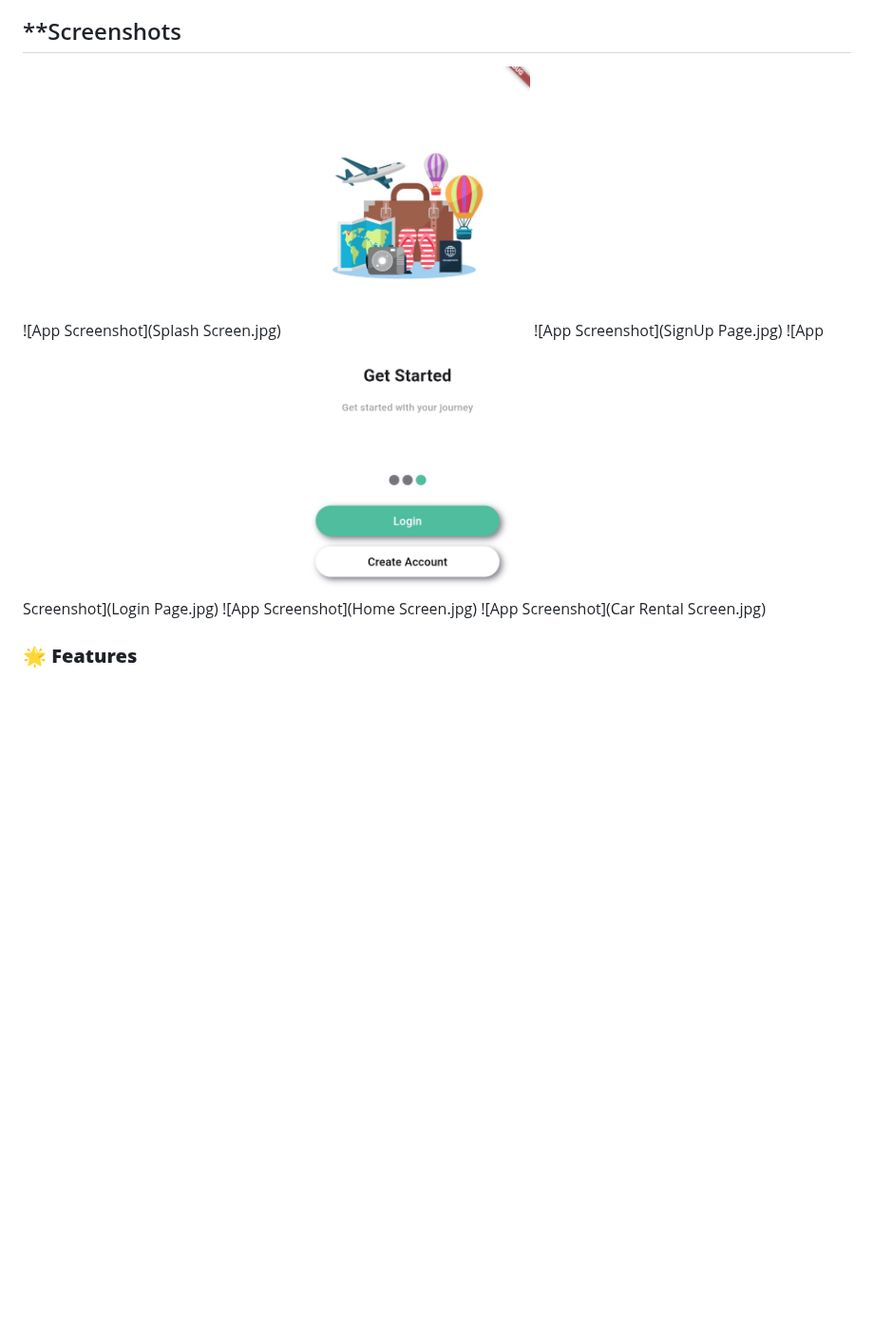
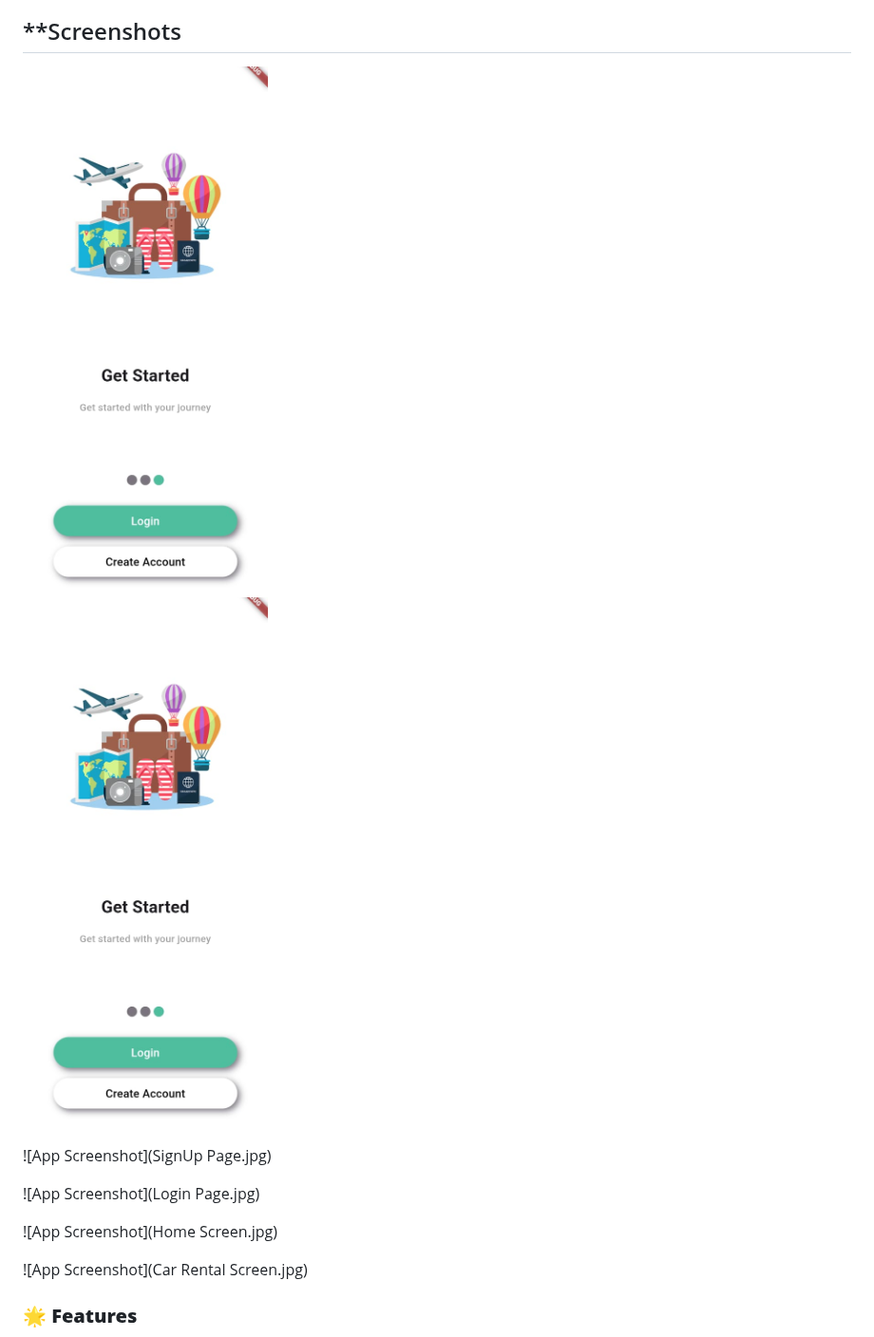
Before and after one commit to ataur-rehman/Travel-Management-System, a Markdown page: README.md, the part around the change. Shown at 95% size. Rendered like a GitHub page; blank space fills up the shorter version.

```diff
--- a/README.md
+++ b/README.md
@@ -6,11 +6,17 @@ A **Flutter-powered** mobile application designed to simplify and consolidate th
 The **Travel Management System** is an Android mobile application that integrates multiple booking functionalities into a single, user-friendly platform. Whether it's renting a car, purchasing bus and cinema tickets, or planning tours, users can do it all from one app—eliminating the hassle of using multiple websites and services.
 
 ## **Screenshots
-![App Screenshot](Splash Screen.jpg)
+<img src="Introduction.jpg" alt="Introduction" width="400" />
+
 ![App Screenshot](Introduction.jpg)
+
 ![App Screenshot](SignUp Page.jpg)
+
 ![App Screenshot](Login Page.jpg)
+
 ![App Screenshot](Home Screen.jpg)
+
+
 ![App Screenshot](Car Rental Screen.jpg)
 
 ### **🌟 Features**
```
